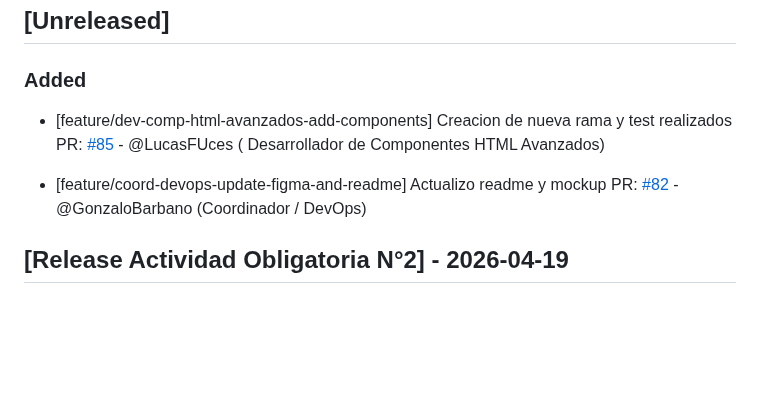
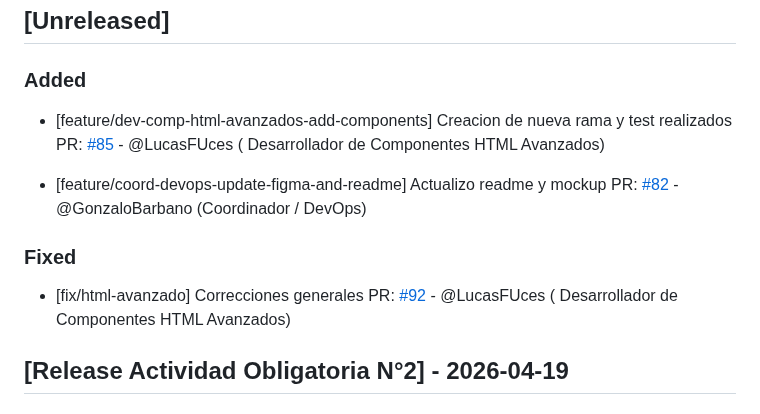
Before and after one commit to GonzaloBarbano/E-commerce, a Markdown page: changelog.md, the part around the change. Rendered like a GitHub page; blank space fills up the shorter version.

Commit message:
Correciones generales

```diff
--- a/changelog.md
+++ b/changelog.md
@@ -7,12 +7,15 @@ Este archivo se actualiza con cada Pull Request para registrar avances y correcc
 ## [Unreleased]
 
 ### Added
-
 - [feature/dev-comp-html-avanzados-add-components] Creacion de nueva rama y test realizados
   PR: [#85](https://github.com/GonzaloBarbano/E-commerce/pull/85) - @LucasFUces ( Desarrollador de Componentes HTML Avanzados)
 
 - [feature/coord-devops-update-figma-and-readme] Actualizo readme y mockup
   PR: [#82](https://github.com/GonzaloBarbano/E-commerce/pull/82) - @GonzaloBarbano (Coordinador / DevOps)
+
+### Fixed
+- [fix/html-avanzado] Correcciones generales
+  PR: [#92](https://github.com/GonzaloBarbano/E-commerce/pull/92) - @LucasFUces ( Desarrollador de Componentes HTML Avanzados)
 
 ## [Release Actividad Obligatoria N°2] - 2026-04-19
 
```
